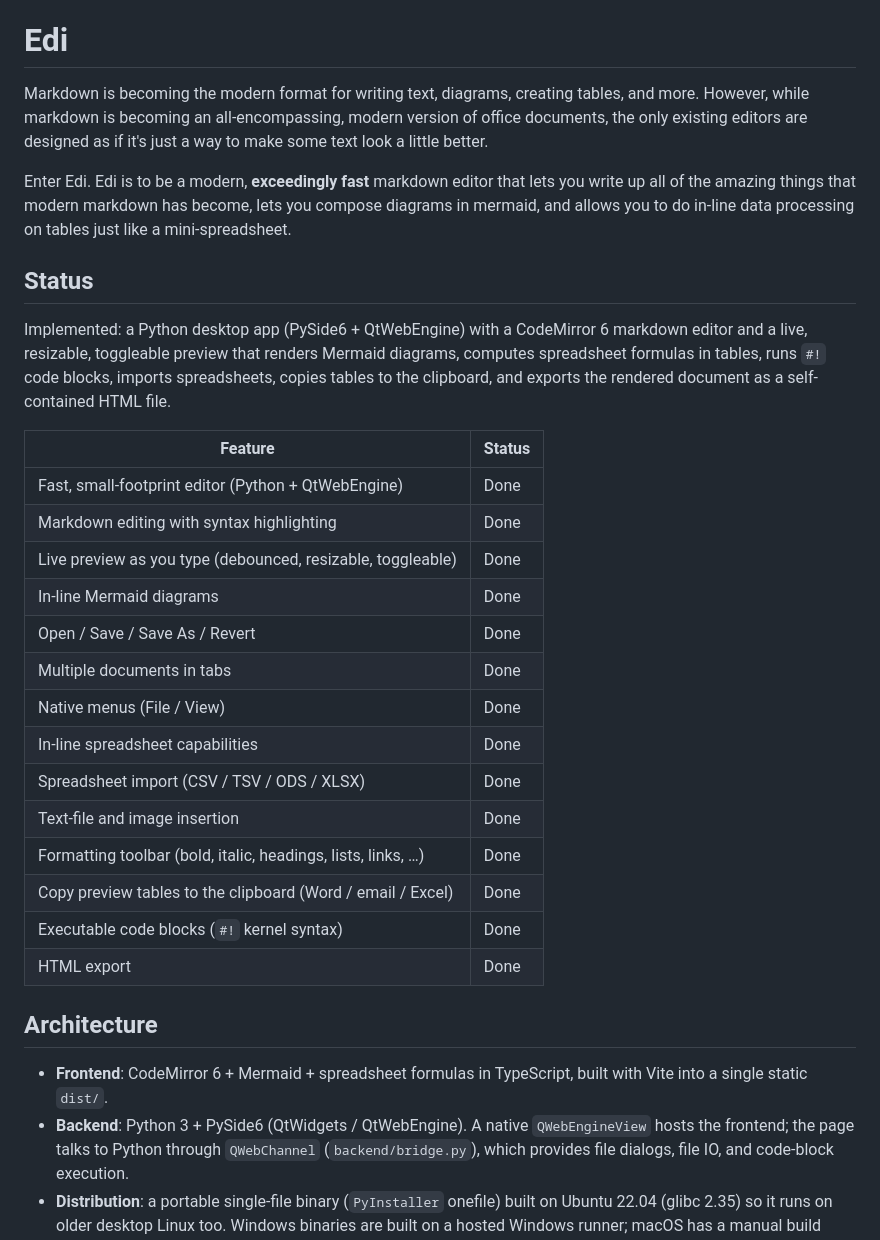
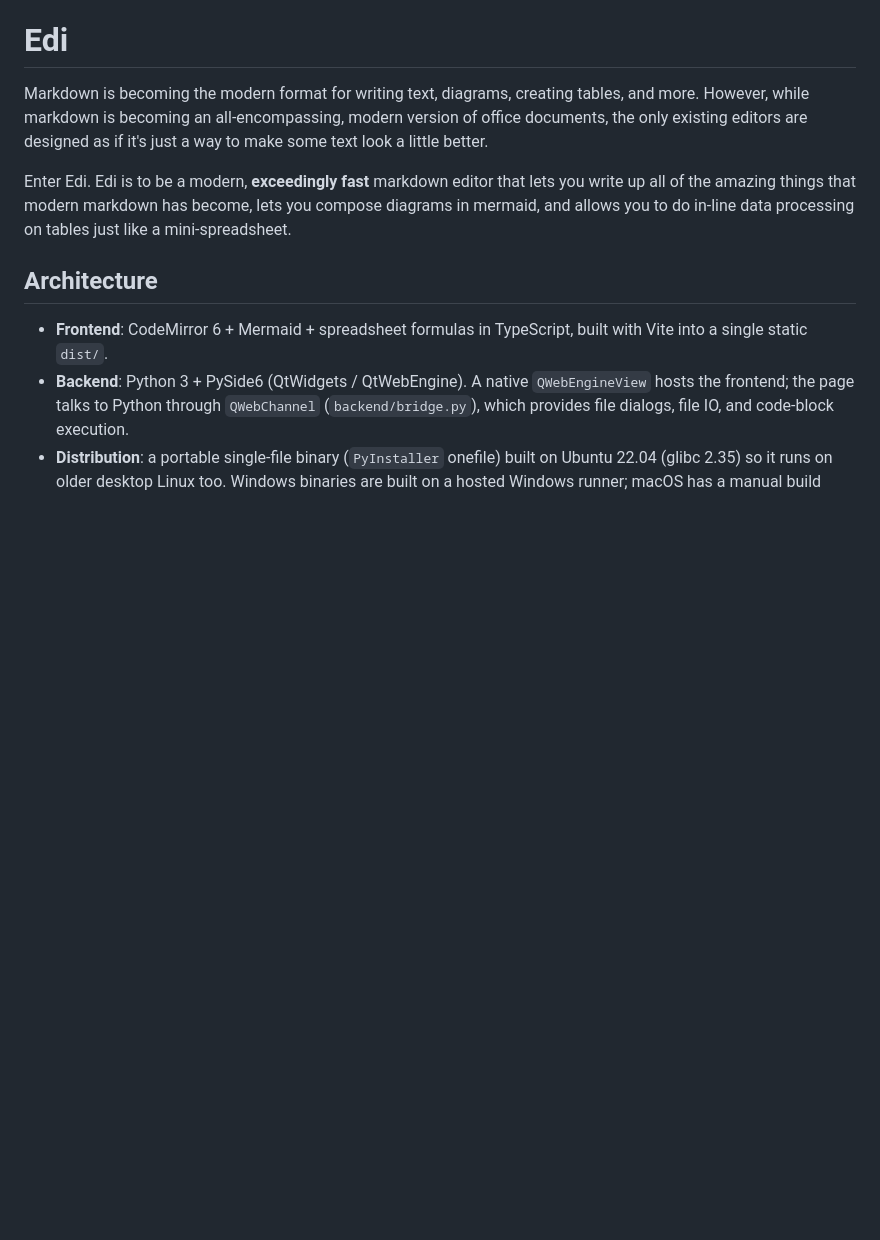
Before and after one commit to mrdanpsmith/edi, a Markdown page: README.md, the part around the change. Rendered like a GitHub page; blank space fills up the shorter version.

Commit message:
Update README.md to remove status section (that was initially used to track the very early stages of development).

```diff
--- a/README.md
+++ b/README.md
@@ -4,27 +4,6 @@ Markdown is becoming the modern format for writing text, diagrams, creating tabl
 However, while markdown is becoming an all-encompassing, modern version of office documents, the only existing editors are designed as if it's just a way to make some text look a little better.
 
 Enter Edi. Edi is to be a modern, **exceedingly fast** markdown editor that lets you write up all of the amazing things that modern markdown has become, lets you compose diagrams in mermaid, and allows you to do in-line data processing on tables just like a mini-spreadsheet.
-
-## Status
-
-Implemented: a Python desktop app (PySide6 + QtWebEngine) with a CodeMirror 6 markdown editor and a live, resizable, toggleable preview that renders Mermaid diagrams, computes spreadsheet formulas in tables, runs `#!` code blocks, imports spreadsheets, copies tables to the clipboard, and exports the rendered document as a self-contained HTML file.
-
-| Feature | Status |
-| --- | --- |
-| Fast, small-footprint editor (Python + QtWebEngine) | Done |
-| Markdown editing with syntax highlighting | Done |
-| Live preview as you type (debounced, resizable, toggleable) | Done |
-| In-line Mermaid diagrams | Done |
-| Open / Save / Save As / Revert | Done |
-| Multiple documents in tabs | Done |
-| Native menus (File / View) | Done |
-| In-line spreadsheet capabilities | Done |
-| Spreadsheet import (CSV / TSV / ODS / XLSX) | Done |
-| Text-file and image insertion | Done |
-| Formatting toolbar (bold, italic, headings, lists, links, …) | Done |
-| Copy preview tables to the clipboard (Word / email / Excel) | Done |
-| Executable code blocks (`#!` kernel syntax) | Done |
-| HTML export | Done |
 
 ## Architecture
 
```
